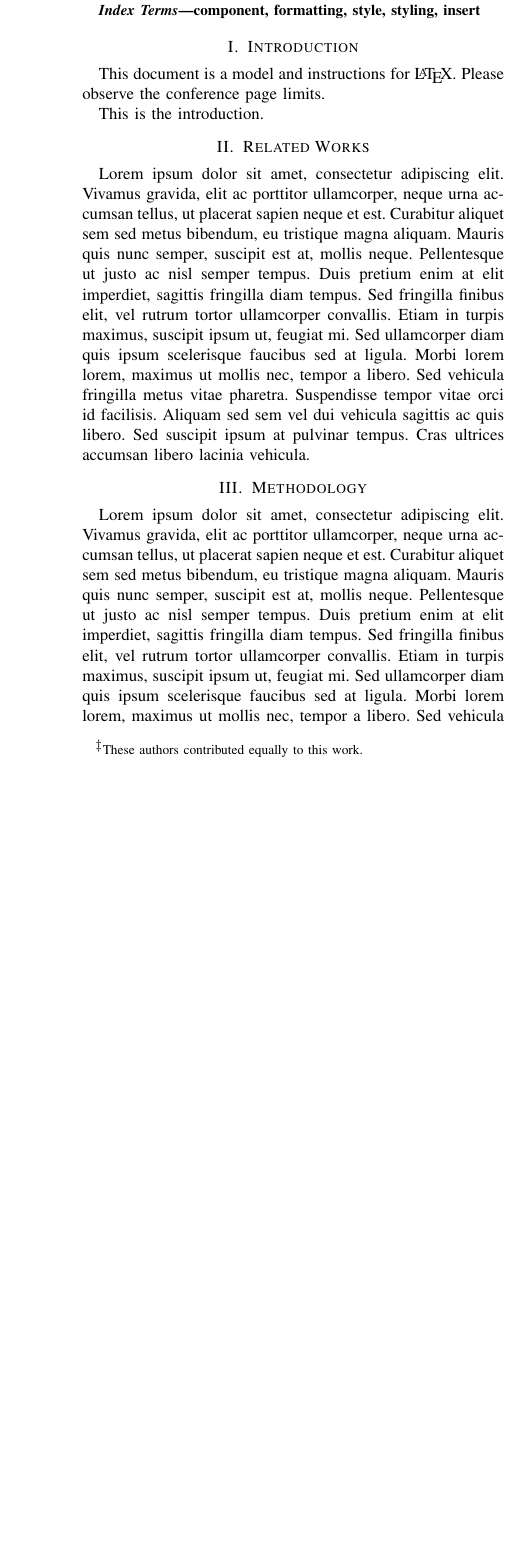
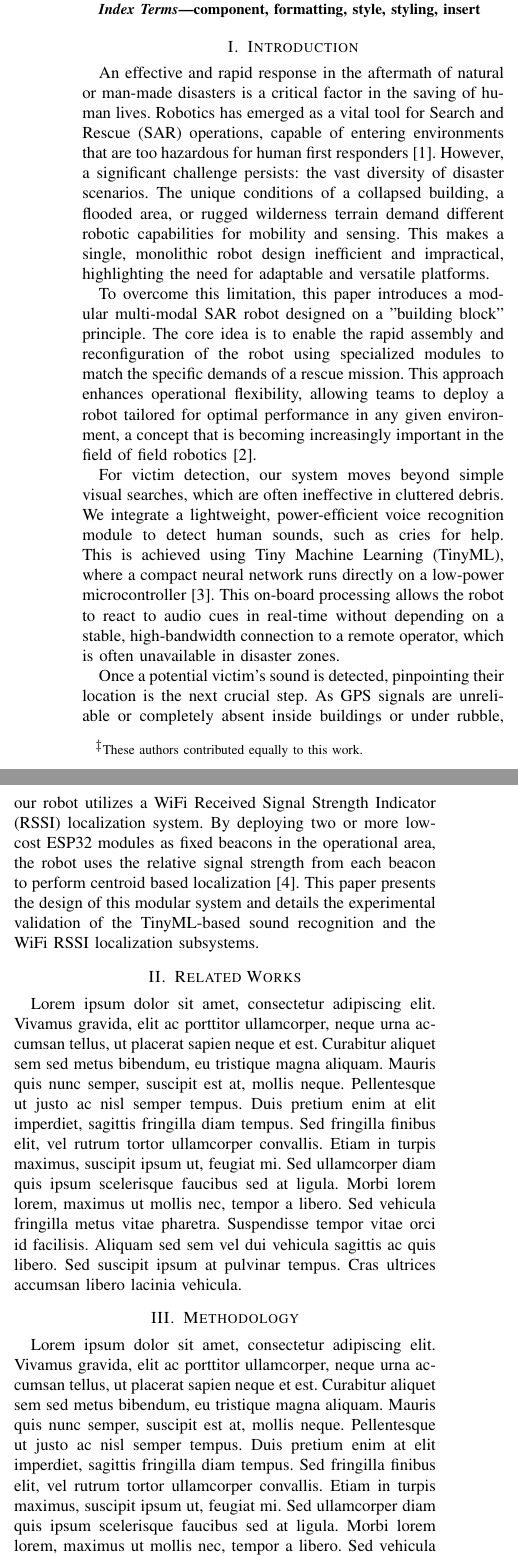
Before and after one commit to Marthenn/IoT-Paper, a LaTeX paper (main.tex, which reads introduction.tex): part of one column of page 1 of 3 before the commit and two parts of the columns of page 1 of 4 after it, the two joined at a grey line, cut so that both start at the same text, the shorter picture padded with empty space. Compiled offline with pdfLaTeX; a missing font is replaced by an installed copy or a similar font; a LaTeX package or settings file that is missing is left out.

Commit message:
Update introduction.tex

```diff
--- a/introduction.tex
+++ b/introduction.tex
@@ -1,5 +1,8 @@
 \section{Introduction}
-This document is a model and instructions for \LaTeX.
-Please observe the conference page limits.
+An effective and rapid response in the aftermath of natural or man-made disasters is a critical factor in the saving of human lives. Robotics has emerged as a vital tool for Search and Rescue (SAR) operations, capable of entering environments that are too hazardous for human first responders \cite{SARRobot}. However, a significant challenge persists: the vast diversity of disaster scenarios. The unique conditions of a collapsed building, a flooded area, or rugged wilderness terrain demand different robotic capabilities for mobility and sensing. This makes a single, monolithic robot design inefficient and impractical, highlighting the need for adaptable and versatile platforms.
 
-This is the introduction.
+To overcome this limitation, this paper introduces a modular multi-modal SAR robot designed on a "building block" principle. The core idea is to enable the rapid assembly and reconfiguration of the robot using specialized modules to match the specific demands of a rescue mission. This approach enhances operational flexibility, allowing teams to deploy a robot tailored for optimal performance in any given environment, a concept that is becoming increasingly important in the field of field robotics \cite{ModularRobotic}.
+
+For victim detection, our system moves beyond simple visual searches, which are often ineffective in cluttered debris. We integrate a lightweight, power-efficient voice recognition module to detect human sounds, such as cries for help. This is achieved using Tiny Machine Learning (TinyML), where a compact neural network runs directly on a low-power microcontroller \cite{TinyML}. This on-board processing allows the robot to react to audio cues in real-time without depending on a stable, high-bandwidth connection to a remote operator, which is often unavailable in disaster zones.
+
+Once a potential victim's sound is detected, pinpointing their location is the next crucial step. As GPS signals are unreliable or completely absent inside buildings or under rubble, our robot utilizes a WiFi Received Signal Strength Indicator (RSSI) localization system. By deploying two or more low-cost ESP32 modules as fixed beacons in the operational area, the robot uses the relative signal strength from each beacon to perform centroid based localization \cite{WSNCentroid}. This paper presents the design of this modular system and details the experimental validation of the TinyML-based sound recognition and the WiFi RSSI localization subsystems.
```
